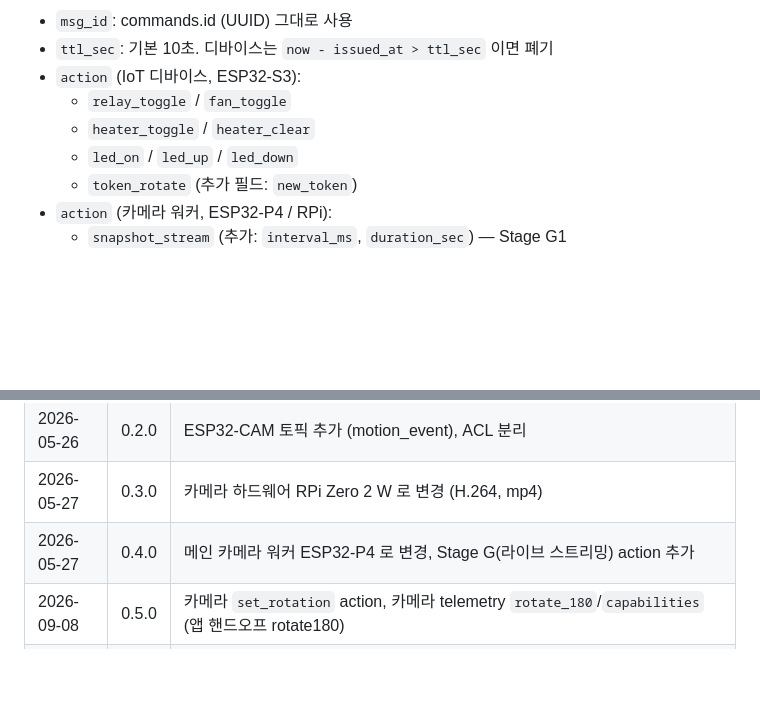
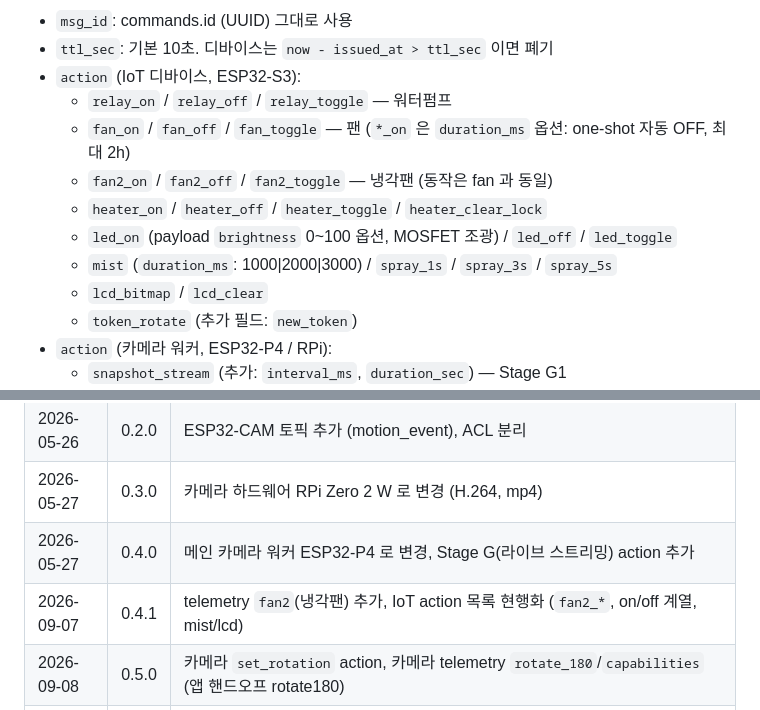
Before and after one commit to gwanhun/terra-server, a Markdown page: docs/MQTT.md, 2 parts joined by grey strips. GitHub-like rendering; blank space fills up the shorter version.

```diff
--- a/docs/MQTT.md
+++ b/docs/MQTT.md
@@ -95,9 +95,13 @@
 - `msg_id`: commands.id (UUID) 그대로 사용
 - `ttl_sec`: 기본 10초. 디바이스는 `now - issued_at > ttl_sec` 이면 폐기
 - `action` (IoT 디바이스, ESP32-S3):
-  - `relay_toggle` / `fan_toggle`
-  - `heater_toggle` / `heater_clear`
-  - `led_on` / `led_up` / `led_down`
+  - `relay_on` / `relay_off` / `relay_toggle` — 워터펌프
+  - `fan_on` / `fan_off` / `fan_toggle` — 팬 (`*_on` 은 `duration_ms` 옵션: one-shot 자동 OFF, 최대 2h)
+  - `fan2_on` / `fan2_off` / `fan2_toggle` — 냉각팬 (동작은 fan 과 동일)
+  - `heater_on` / `heater_off` / `heater_toggle` / `heater_clear_lock`
+  - `led_on` (payload `brightness` 0~100 옵션, MOSFET 조광) / `led_off` / `led_toggle`
+  - `mist` (`duration_ms`: 1000|2000|3000) / `spray_1s` / `spray_3s` / `spray_5s`
+  - `lcd_bitmap` / `lcd_clear`
   - `token_rotate` (추가 필드: `new_token`)
 - `action` (카메라 워커, ESP32-P4 / RPi):
   - `snapshot_stream` (추가: `interval_ms`, `duration_sec`) — Stage G1
@@ -216,5 +220,6 @@ topic read  esp32/picam-b2c3d4e5/command
 | 2026-05-26 | 0.2.0 | ESP32-CAM 토픽 추가 (motion_event), ACL 분리 |
 | 2026-05-27 | 0.3.0 | 카메라 하드웨어 RPi Zero 2 W 로 변경 (H.264, mp4) |
 | 2026-05-27 | 0.4.0 | 메인 카메라 워커 ESP32-P4 로 변경, Stage G(라이브 스트리밍) action 추가 |
+| 2026-09-07 | 0.4.1 | telemetry `fan2`(냉각팬) 추가, IoT action 목록 현행화 (`fan2_*`, on/off 계열, mist/lcd) |
 | 2026-09-08 | 0.5.0 | 카메라 `set_rotation` action, 카메라 telemetry `rotate_180`/`capabilities` (앱 핸드오프 rotate180) |
 | 2026-09-08 | 0.5.1 | **ACL 버그 수정**: 카메라 계정에 `telemetry` 쓰기 권한 추가 (누락으로 카메라 heartbeat 가 브로커에서 버려지던 문제). 기존 카메라는 `scripts/regen_acl.py` 로 재생성 |
```
Also changed, not shown: docs/APP_FAN2_2026-09-07.md (added, +76 -0 lines).
